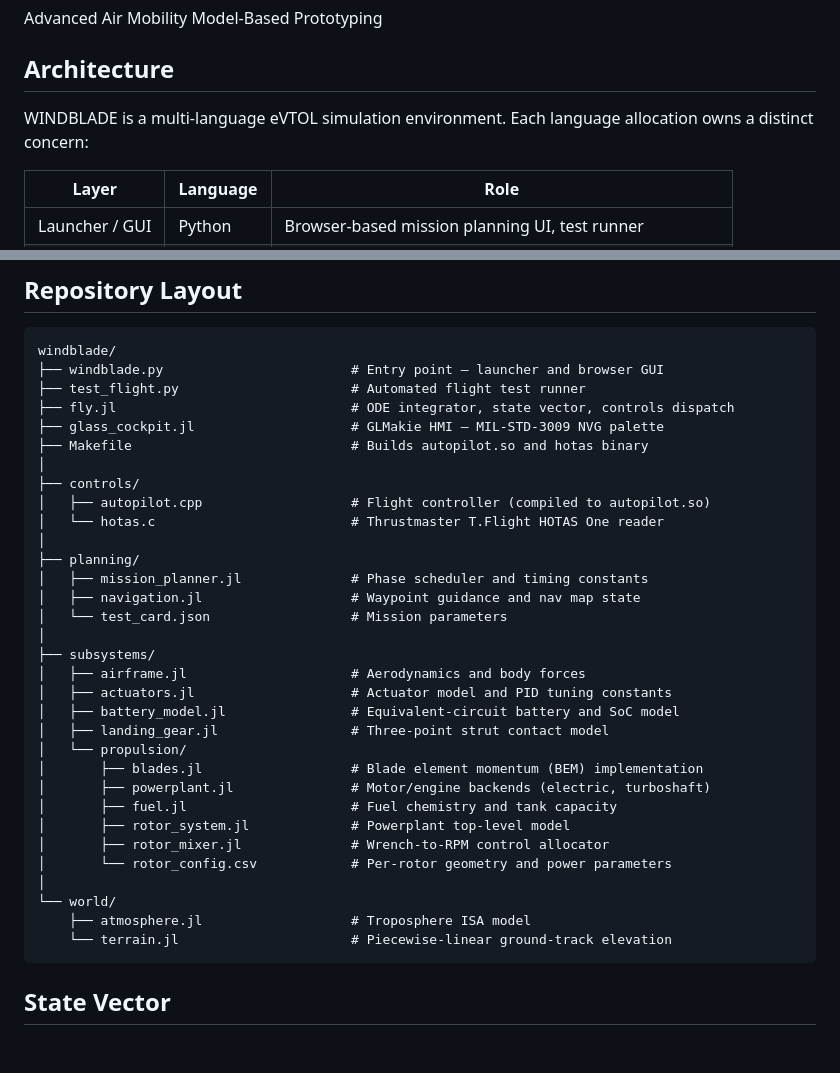
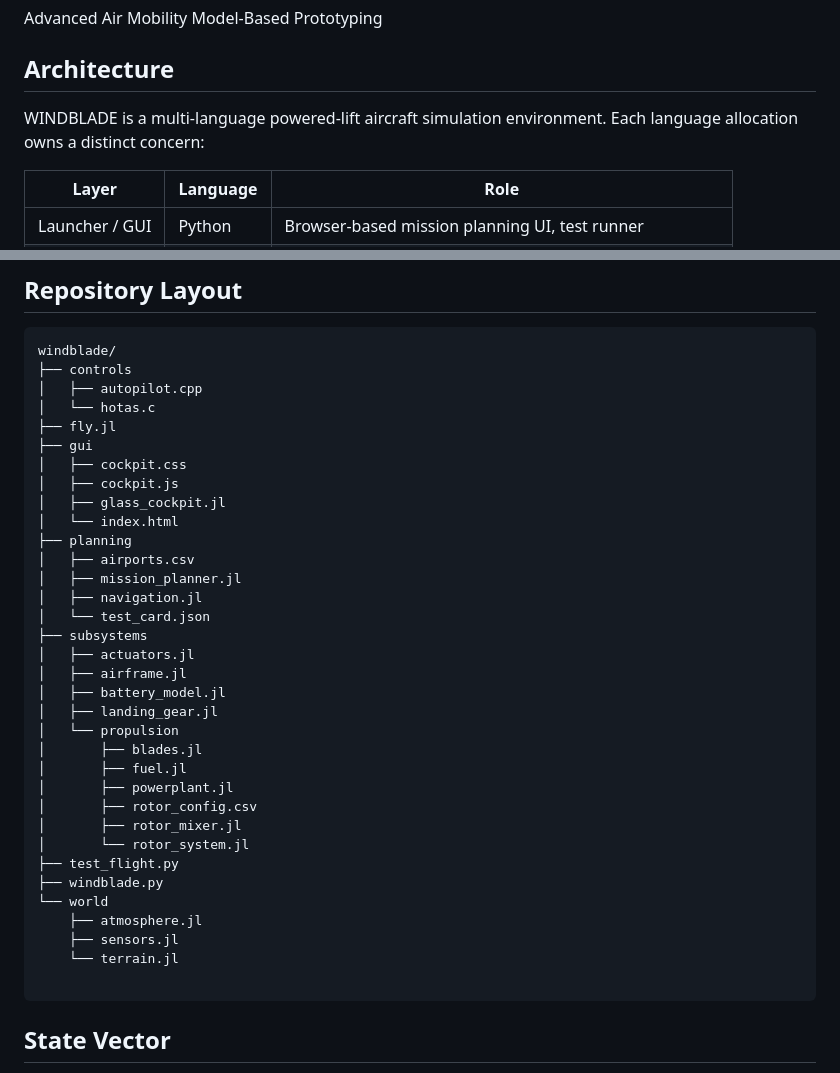
Before and after one commit to ddesai76/windblade, a Markdown page: README.md, 2 parts joined by grey strips. Drawn GitHub-style; blank space fills up the shorter version.

````diff
--- a/README.md
+++ b/README.md
@@ -4,7 +4,7 @@ Advanced Air Mobility Model-Based Prototyping
 
 ## Architecture
 
-WINDBLADE is a multi-language eVTOL simulation environment. Each language allocation owns a distinct concern:
+WINDBLADE is a multi-language powered-lift aircraft simulation environment. Each language allocation owns a distinct concern:
 
 | Layer | Language | Role |
 |---|---|---|
@@ -19,37 +19,39 @@ The Julia ODE solver calls into `autopilot.so` via `@ccall` at each save step. T
 
 ```
 windblade/
-├── windblade.py                        # Entry point — launcher and browser GUI
-├── test_flight.py                      # Automated flight test runner
-├── fly.jl                              # ODE integrator, state vector, controls dispatch
-├── glass_cockpit.jl                    # GLMakie HMI — MIL-STD-3009 NVG palette
-├── Makefile                            # Builds autopilot.so and hotas binary
-│
-├── controls/
-│   ├── autopilot.cpp                   # Flight controller (compiled to autopilot.so)
-│   └── hotas.c                         # Thrustmaster T.Flight HOTAS One reader
-│
-├── planning/
-│   ├── mission_planner.jl              # Phase scheduler and timing constants
-│   ├── navigation.jl                   # Waypoint guidance and nav map state
-│   └── test_card.json                  # Mission parameters
-│
-├── subsystems/
-│   ├── airframe.jl                     # Aerodynamics and body forces
-│   ├── actuators.jl                    # Actuator model and PID tuning constants
-│   ├── battery_model.jl                # Equivalent-circuit battery and SoC model
-│   ├── landing_gear.jl                 # Three-point strut contact model
-│   └── propulsion/
-│       ├── blades.jl                   # Blade element momentum (BEM) implementation
-│       ├── powerplant.jl               # Motor/engine backends (electric, turboshaft)
-│       ├── fuel.jl                     # Fuel chemistry and tank capacity
-│       ├── rotor_system.jl             # Powerplant top-level model
-│       ├── rotor_mixer.jl              # Wrench-to-RPM control allocator
-│       └── rotor_config.csv            # Per-rotor geometry and power parameters
-│
-└── world/
-    ├── atmosphere.jl                   # Troposphere ISA model
-    └── terrain.jl                      # Piecewise-linear ground-track elevation
+├── controls
+│   ├── autopilot.cpp
+│   └── hotas.c
+├── fly.jl
+├── gui
+│   ├── cockpit.css
+│   ├── cockpit.js
+│   ├── glass_cockpit.jl
+│   └── index.html
+├── planning
+│   ├── airports.csv
+│   ├── mission_planner.jl
+│   ├── navigation.jl
+│   └── test_card.json
+├── subsystems
+│   ├── actuators.jl
+│   ├── airframe.jl
+│   ├── battery_model.jl
+│   ├── landing_gear.jl
+│   └── propulsion
+│       ├── blades.jl
+│       ├── fuel.jl
+│       ├── powerplant.jl
+│       ├── rotor_config.csv
+│       ├── rotor_mixer.jl
+│       └── rotor_system.jl
+├── test_flight.py
+├── windblade.py
+└── world
+    ├── atmosphere.jl
+    ├── sensors.jl
+    └── terrain.jl
+
 ```
 
 ## State Vector
````
